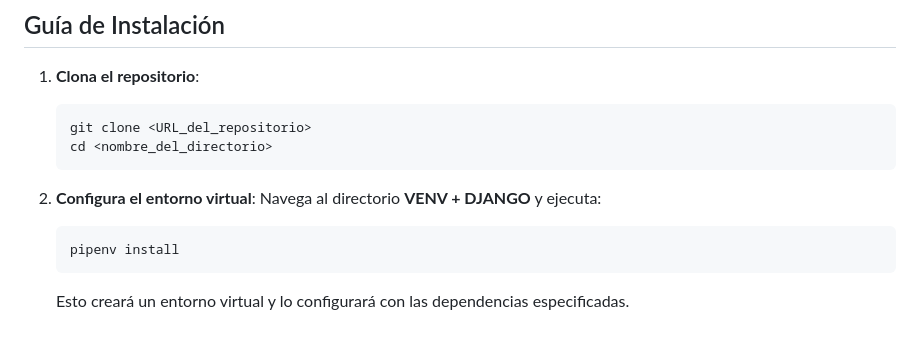
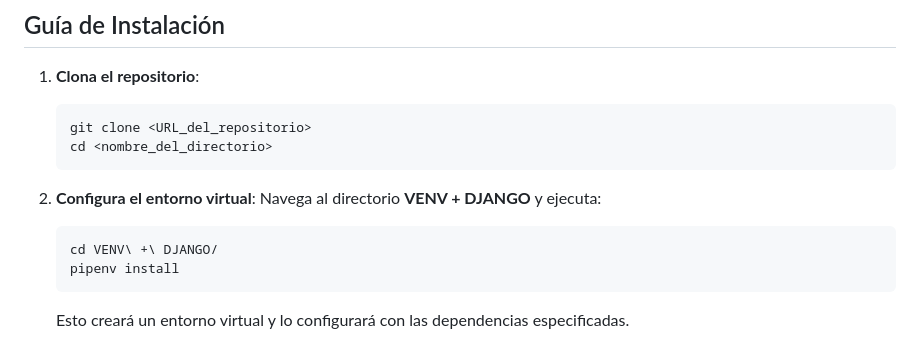
Before and after one commit to Villada-PG3/tp-integrador-centrodebowling_4, a Markdown page: README.md, the part around the change. GitHub-like rendering.

Commit message:
Minima modificacion

````diff
--- a/README.md
+++ b/README.md
@@ -79,6 +79,7 @@ Asegúrate de tener instalados los siguientes componentes en tu sistema:
 2. **Configura el entorno virtual**:
    Navega al directorio **VENV + DJANGO** y ejecuta:
    ```bash
+   cd VENV\ +\ DJANGO/
    pipenv install
    ```
    Esto  creará un entorno virtual y lo configurará con las dependencias especificadas.
````
